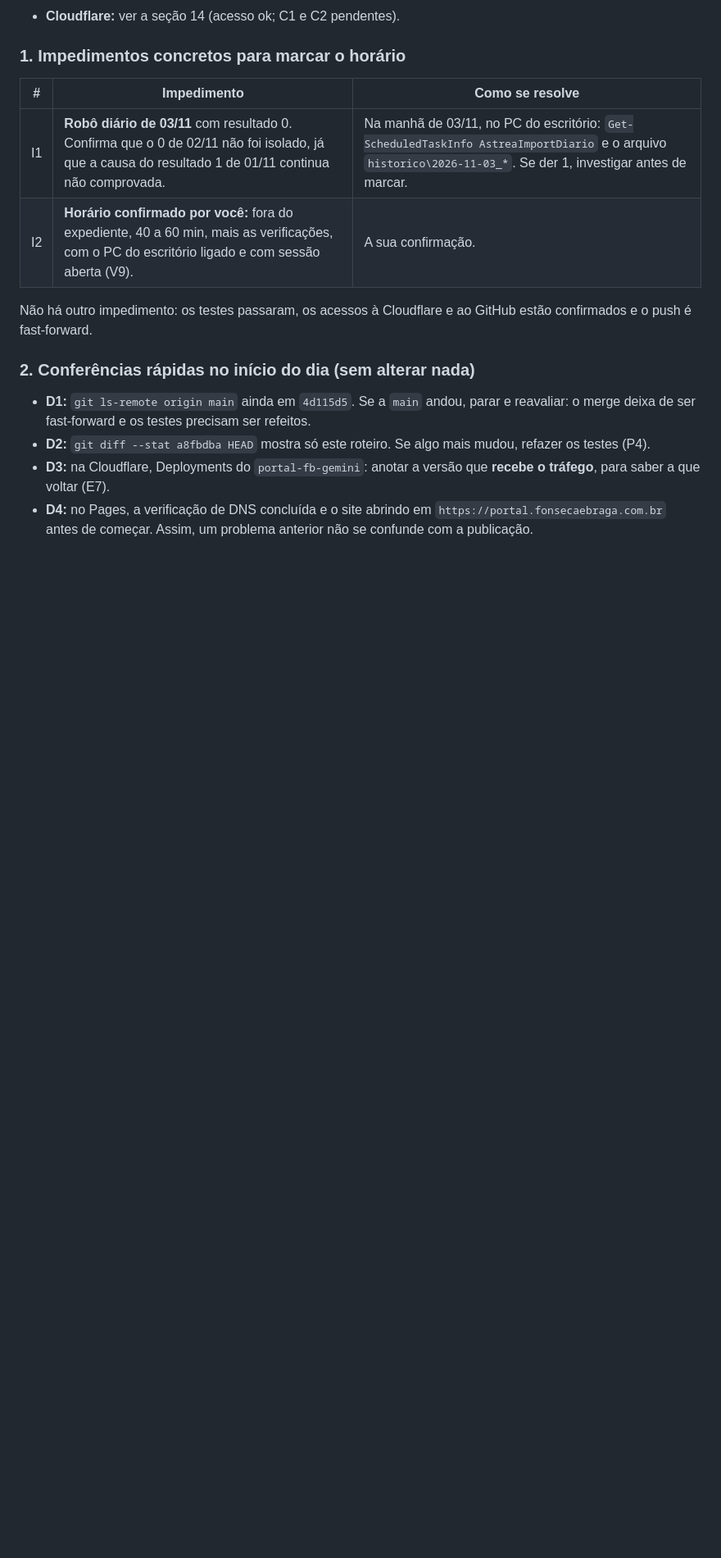
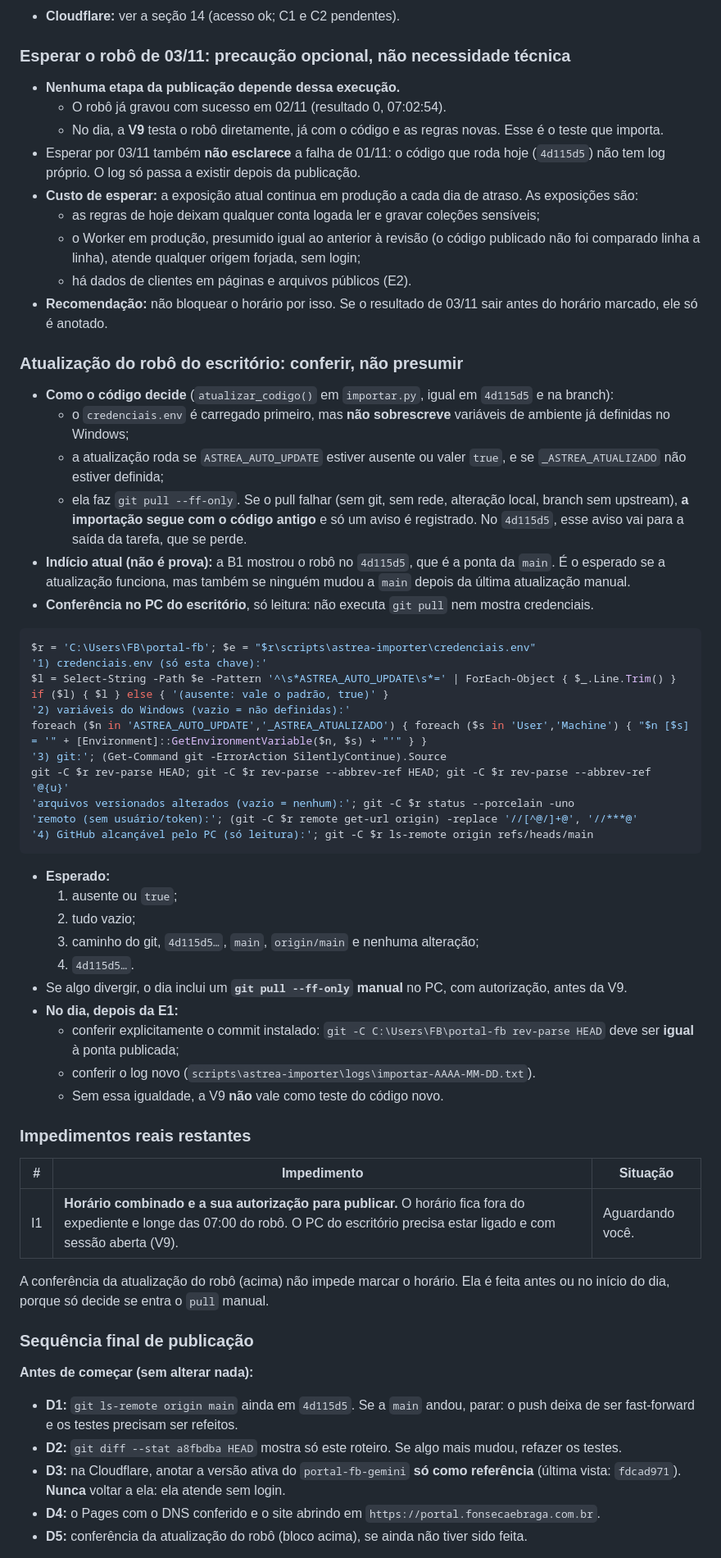
Before and after one commit to jowjow007/SISTEMA-FB, a Markdown page: SEGURANCA-PUBLICACAO.md, the part around one of its changes. Shown at 82% size. Rendered like a GitHub page; blank space fills up the shorter version.

````diff
--- a/SEGURANCA-PUBLICACAO.md
+++ b/SEGURANCA-PUBLICACAO.md
@@ -593,19 +600,66 @@ Proteções da W2:
   - Não há regra de proteção nem Ruleset, então nada bloqueia o push da E1.
 - **Cloudflare:** ver a seção 14 (acesso ok; C1 e C2 pendentes).
 
-### 1. Impedimentos concretos para marcar o horário
+### Esperar o robô de 03/11: precaução opcional, não necessidade técnica
 
-| # | Impedimento | Como se resolve |
+- **Nenhuma etapa da publicação depende dessa execução.**
+  - O robô já gravou com sucesso em 02/11 (resultado 0, 07:02:54).
+  - No dia, a **V9** testa o robô diretamente, já com o código e as regras novas. Esse é o teste que importa.
+- Esperar por 03/11 também **não esclarece** a falha de 01/11: o código que roda hoje (`4d115d5`) não tem log próprio. O log só passa a existir depois da publicação.
+- **Custo de esperar:** a exposição atual continua em produção a cada dia de atraso. As exposições são:
+  - as regras de hoje deixam qualquer conta logada ler e gravar coleções sensíveis;
+  - o Worker em produção, presumido igual ao anterior à revisão (o código publicado não foi comparado linha a linha), atende qualquer origem forjada, sem login;
+  - há dados de clientes em páginas e arquivos públicos (E2).
+- **Recomendação:** não bloquear o horário por isso. Se o resultado de 03/11 sair antes do horário marcado, ele só é anotado.
+
+### Atualização do robô do escritório: conferir, não presumir
+
+- **Como o código decide** (`atualizar_codigo()` em `importar.py`, igual em `4d115d5` e na branch):
+  - o `credenciais.env` é carregado primeiro, mas **não sobrescreve** variáveis de ambiente já definidas no Windows;
+  - a atualização roda se `ASTREA_AUTO_UPDATE` estiver ausente ou valer `true`, e se `_ASTREA_ATUALIZADO` não estiver definida;
+  - ela faz `git pull --ff-only`. Se o pull falhar (sem git, sem rede, alteração local, branch sem upstream), **a importação segue com o código antigo** e só um aviso é registrado. No `4d115d5`, esse aviso vai para a saída da tarefa, que se perde.
+- **Indício atual (não é prova):** a B1 mostrou o robô no `4d115d5`, que é a ponta da `main`. É o esperado se a atualização funciona, mas também se ninguém mudou a `main` depois da última atualização manual.
+- **Conferência no PC do escritório**, só leitura: não executa `git pull` nem mostra credenciais.
+
+```powershell
+$r = 'C:\Users\FB\portal-fb'; $e = "$r\scripts\astrea-importer\credenciais.env"
+'1) credenciais.env (só esta chave):'
+$l = Select-String -Path $e -Pattern '^\s*ASTREA_AUTO_UPDATE\s*=' | ForEach-Object { $_.Line.Trim() }
+if ($l) { $l } else { '(ausente: vale o padrão, true)' }
+'2) variáveis do Windows (vazio = não definidas):'
+foreach ($n in 'ASTREA_AUTO_UPDATE','_ASTREA_ATUALIZADO') { foreach ($s in 'User','Machine') { "$n [$s] = '" + [Environment]::GetEnvironmentVariable($n, $s) + "'" } }
+'3) git:'; (Get-Command git -ErrorAction SilentlyContinue).Source
+git -C $r rev-parse HEAD; git -C $r rev-parse --abbrev-ref HEAD; git -C $r rev-parse --abbrev-ref '@{u}'
+'arquivos versionados alterados (vazio = nenhum):'; git -C $r status --porcelain -uno
+'remoto (sem usuário/token):'; (git -C $r remote get-url origin) -replace '//[^@/]+@', '//***@'
+'4) GitHub alcançável pelo PC (só leitura):'; git -C $r ls-remote origin refs/heads/main
+```
+
+- **Esperado:**
+  1. ausente ou `true`;
+  2. tudo vazio;
+  3. caminho do git, `4d115d5…`, `main`, `origin/main` e nenhuma alteração;
+  4. `4d115d5…`.
+- Se algo divergir, o dia inclui um **`git pull --ff-only` manual** no PC, com autorização, antes da V9.
+- **No dia, depois da E1:**
+  - conferir explicitamente o commit instalado: `git -C C:\Users\FB\portal-fb rev-parse HEAD` deve ser **igual** à ponta publicada;
+  - conferir o log novo (`scripts\astrea-importer\logs\importar-AAAA-MM-DD.txt`).
+  - Sem essa igualdade, a V9 **não** vale como teste do código novo.
+
+### Impedimentos reais restantes
+
+| # | Impedimento | Situação |
 |---|---|---|
-| I1 | **Robô diário de 03/11** com resultado 0. Confirma que o 0 de 02/11 não foi isolado, já que a causa do resultado 1 de 01/11 continua não comprovada. | Na manhã de 03/11, no PC do escritório: `Get-ScheduledTaskInfo AstreaImportDiario` e o arquivo `historico\2026-11-03_*`. Se der 1, investigar antes de marcar. |
-| I2 | **Horário confirmado por você:** fora do expediente, 40 a 60 min, mais as verificações, com o PC do escritório ligado e com sessão aberta (V9). | A sua confirmação. |
+| I1 | **Horário combinado e a sua autorização para publicar.** O horário fica fora do expediente e longe das 07:00 do robô. O PC do escritório precisa estar ligado e com sessão aberta (V9). | Aguardando você. |
 
-Não há outro impedimento: os testes passaram, os acessos à Cloudflare e ao GitHub estão confirmados e o push é fast-forward.
+A conferência da atualização do robô (acima) não impede marcar o horário. Ela é feita antes ou no início do dia, porque só decide se entra o `pull` manual.
 
-### 2. Conferências rápidas no início do dia (sem alterar nada)
+### Sequência final de publicação
 
-- **D1:** `git ls-remote origin main` ainda em `4d115d5`. Se a `main` andou, parar e reavaliar: o merge deixa de ser fast-forward e os testes precisam ser refeitos.
-- **D2:** `git diff --stat a8fbdba HEAD` mostra só este roteiro. Se algo mais mudou, refazer os testes (P4).
-- **D3:** na Cloudflare, Deployments do `portal-fb-gemini`: anotar a versão que **recebe o tráfego**, para saber a que voltar (E7).
-- **D4:** no Pages, a verificação de DNS concluída e o site abrindo em `https://portal.fonsecaebraga.com.br` antes de começar. Assim, um problema anterior não se confunde com a publicação.
+**Antes de começar (sem alterar nada):**
+- **D1:** `git ls-remote origin main` ainda em `4d115d5`. Se a `main` andou, parar: o push deixa de ser fast-forward e os testes precisam ser refeitos.
+- **D2:** `git diff --stat a8fbdba HEAD` mostra só este roteiro. Se algo mais mudou, refazer os testes.
+- **D3:** na Cloudflare, anotar a versão ativa do `portal-fb-gemini` **só como referência** (última vista: `fdcad971`). **Nunca** voltar a ela: ela atende sem login.
+- **D4:** o Pages com o DNS conferido e o site abrindo em `https://portal.fonsecaebraga.com.br`.
+- **D5:** conferência da atualização do robô (bloco acima), se ainda não tiver sido feita.
 
````
Also changed, not shown: other parts of SEGURANCA-PUBLICACAO.md (+49 -28 lines).
